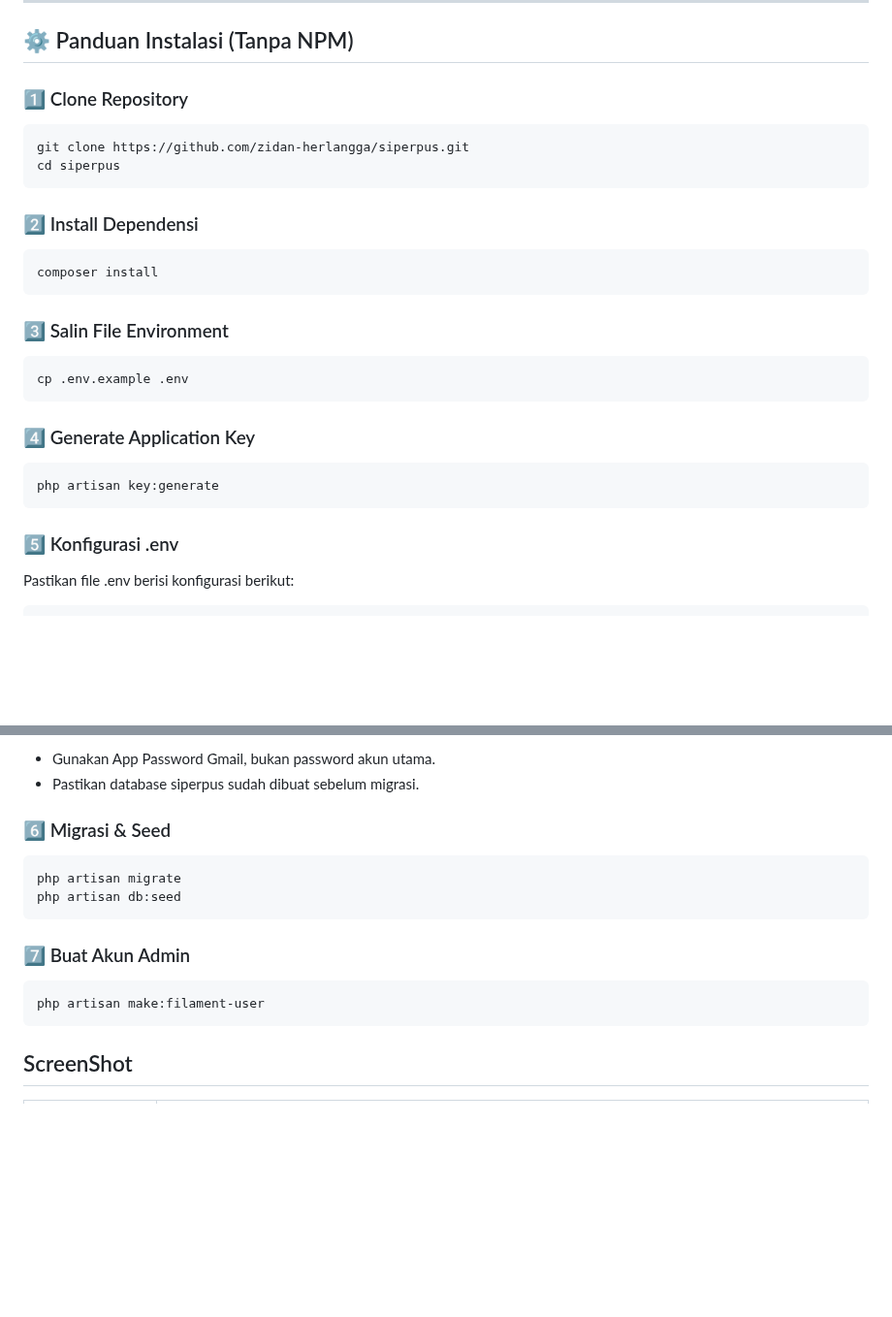
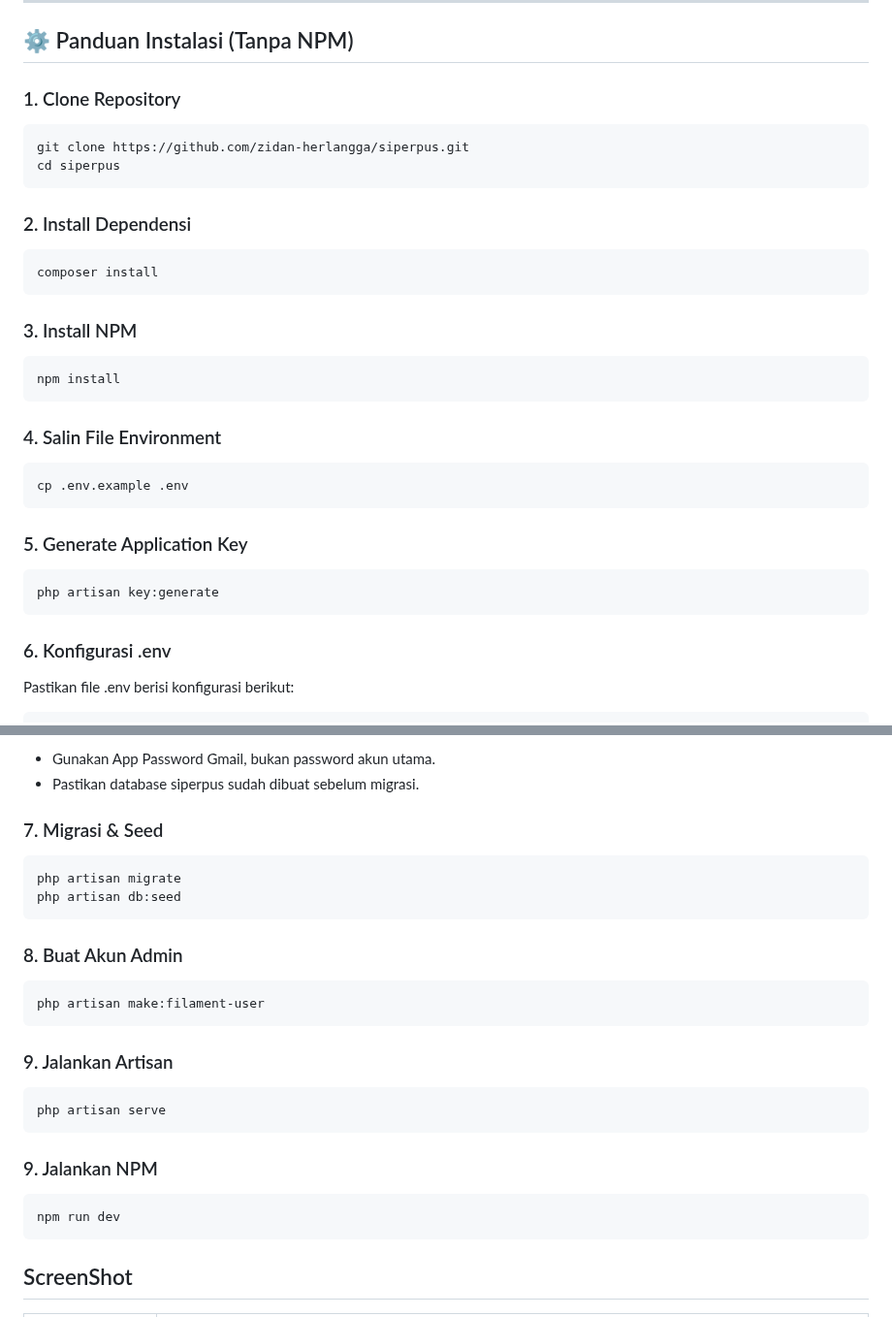
Before and after one commit to zidan-herlangga/siperpus, a Markdown page: README.md, 2 parts joined by grey strips. Shown at 97% size. Drawn GitHub-style; blank space fills up the shorter version.

````diff
--- a/README.md
+++ b/README.md
@@ -56,32 +56,38 @@ Proyek ini bertujuan membantu sekolah dalam mengelola data buku, siswa, dan pemi
 
 ## ⚙️ Panduan Instalasi (Tanpa NPM)
 
-### 1️⃣ Clone Repository
+### 1. Clone Repository
 
 ```bash
 git clone https://github.com/zidan-herlangga/siperpus.git
 cd siperpus
 ```
 
-### 2️⃣ Install Dependensi
+### 2. Install Dependensi
 
 ```bash
 composer install
 ```
 
-### 3️⃣ Salin File Environment
+### 3. Install NPM
+
+```bash
+npm install
+```
+
+### 4. Salin File Environment
 
 ```bash
 cp .env.example .env
 ```
 
-### 4️⃣ Generate Application Key
+### 5. Generate Application Key
 
 ```bash
 php artisan key:generate
 ```
 
-### 5️⃣ Konfigurasi .env
+### 6. Konfigurasi .env
 
 Pastikan file .env berisi konfigurasi berikut:
 
@@ -135,17 +141,29 @@ VITE_APP_NAME="${APP_NAME}"
 -   Gunakan App Password Gmail, bukan password akun utama.
 -   Pastikan database siperpus sudah dibuat sebelum migrasi.
 
-### 6️⃣ Migrasi & Seed
+### 7. Migrasi & Seed
 
 ```bash
 php artisan migrate
 php artisan db:seed
 ```
 
-### 7️⃣ Buat Akun Admin
+### 8. Buat Akun Admin
 
 ```bash
 php artisan make:filament-user
+```
+
+### 9. Jalankan Artisan
+
+```bash
+php artisan serve
+```
+
+### 9. Jalankan NPM
+
+```bash
+npm run dev
 ```
 
 ## ScreenShot
````
